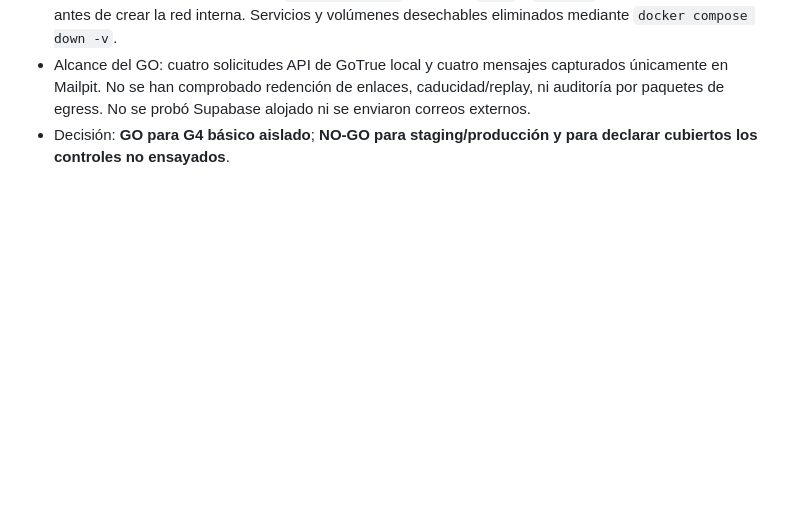
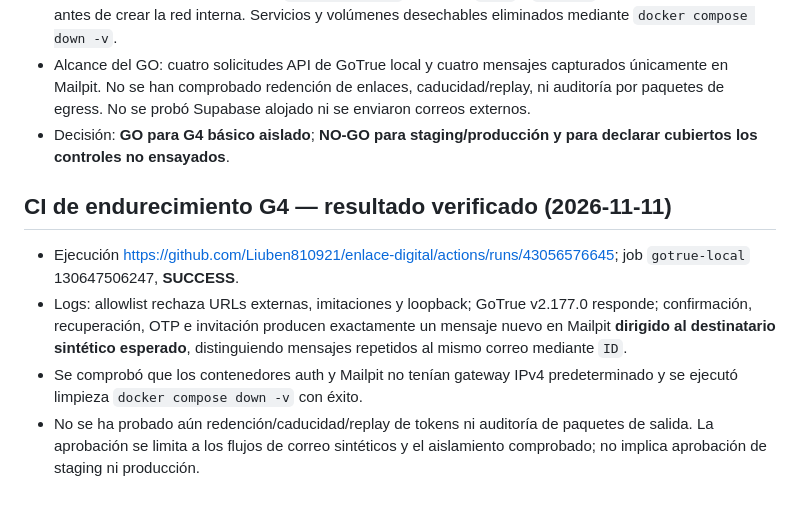
Before and after one commit to Liuben810921/enlace-digital, a Markdown page: docs/g4-gotrue-local-mailpit-2026-11-11.md, the part around the change. GitHub-like rendering; blank space fills up the shorter version.

Commit message:
docs(g4): record passing recipient validation CI and remaining security scope

```diff
--- a/docs/g4-gotrue-local-mailpit-2026-11-11.md
+++ b/docs/g4-gotrue-local-mailpit-2026-11-11.md
@@ -36,3 +36,9 @@ Reversión: revertir commits de archivos de pruebas y workflow; los contenedores
 - Verificación de red: `PASS: auth and mailpit running without default IPv4 gateway`; cliente Python ejecutado dentro de la red Docker `internal: true`, con DNS `auth` y `mailpit`; imágenes descargadas antes de crear la red interna. Servicios y volúmenes desechables eliminados mediante `docker compose down -v`.
 - Alcance del GO: cuatro solicitudes API de GoTrue local y cuatro mensajes capturados únicamente en Mailpit. No se han comprobado redención de enlaces, caducidad/replay, ni auditoría por paquetes de egress. No se probó Supabase alojado ni se enviaron correos externos.
 - Decisión: **GO para G4 básico aislado**; **NO-GO para staging/producción y para declarar cubiertos los controles no ensayados**.
+
+## CI de endurecimiento G4 — resultado verificado (2026-11-11)
+- Ejecución https://github.com/Liuben810921/enlace-digital/actions/runs/43056576645; job `gotrue-local` 130647506247, **SUCCESS**.
+- Logs: allowlist rechaza URLs externas, imitaciones y loopback; GoTrue v2.177.0 responde; confirmación, recuperación, OTP e invitación producen exactamente un mensaje nuevo en Mailpit **dirigido al destinatario sintético esperado**, distinguiendo mensajes repetidos al mismo correo mediante `ID`.
+- Se comprobó que los contenedores auth y Mailpit no tenían gateway IPv4 predeterminado y se ejecutó limpieza `docker compose down -v` con éxito.
+- No se ha probado aún redención/caducidad/replay de tokens ni auditoría de paquetes de salida. La aprobación se limita a los flujos de correo sintéticos y el aislamiento comprobado; no implica aprobación de staging ni producción.
```
